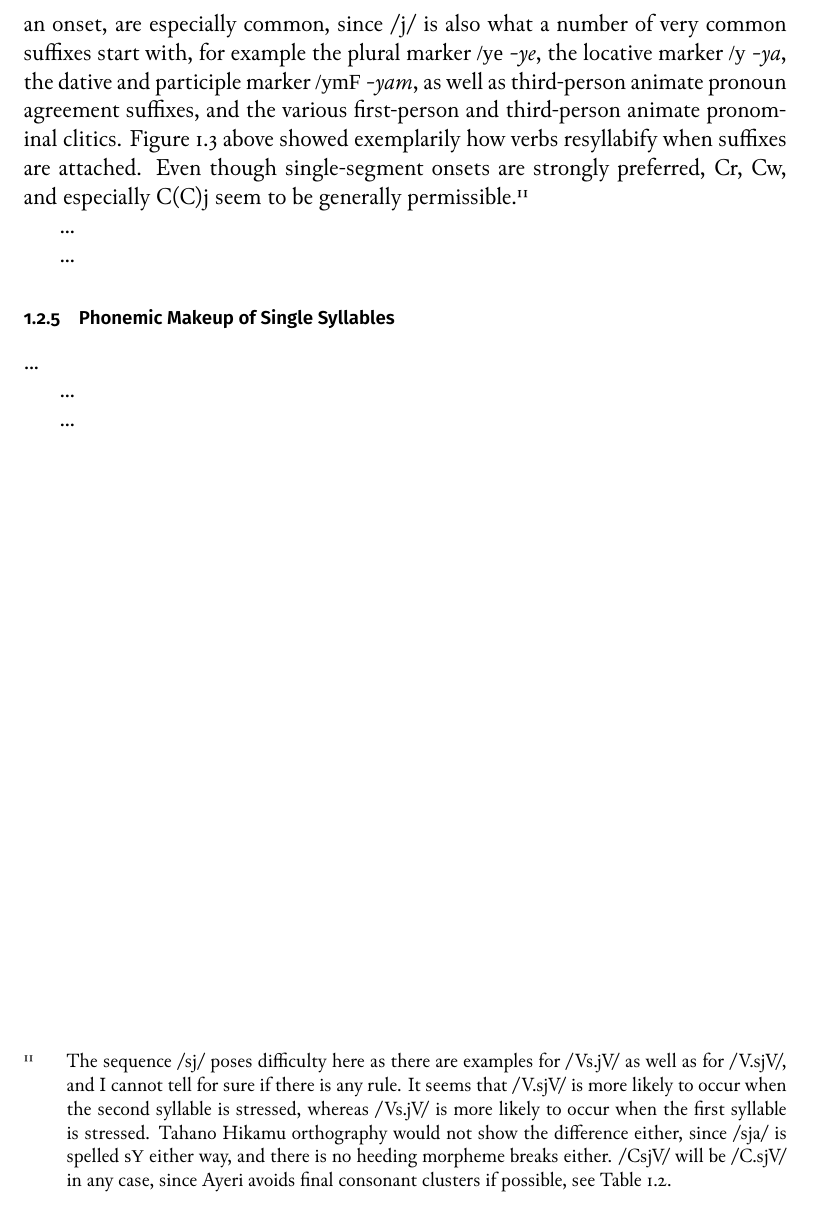
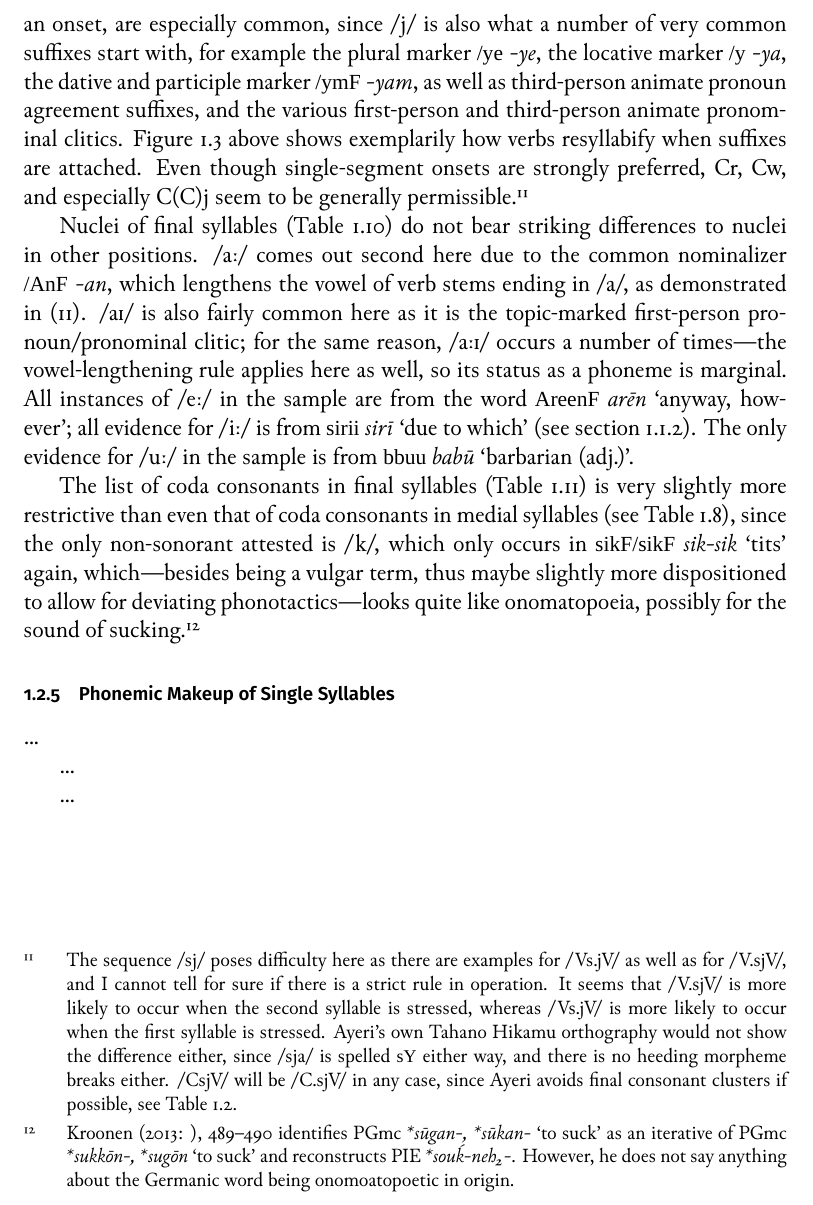
Before and after one commit to carbeck/ayerigrammar, a LaTeX thesis (grammar.tex, which reads chapters/phonology.tex): part of page 34 of 39, cut so that both start at the same text. Compiled offline with XeLaTeX; a missing font is replaced by an installed copy or a similar font.

Commit message:
Comment on final-syllable nuclei and codas

```diff
--- a/chapters/phonology.tex
+++ b/chapters/phonology.tex
@@ -226,3 +226,6 @@ are lexicalized in a few words, for example:
 \footnotetext{I have gone years without /uː/, but it has always seemed slightly
 odd to me to lack a vowel in that position when all other vowels can be long.
 Therefore, \xayr{bbuu\_anF}{babūan}{barbarian} and its adjective
+\xayr{bbuu}{babū}{barbarian (adj.)} were coined as \rayr{pFrMkye}{prankaye}---%
+things `that you put in specifically to make things fit', another new coining
+this decision resulted in.\label{fn:ū}}
@@ -1776,17 +1777,18 @@ number of very common suffixes start with, for example the plural marker
 \rayr{/ye}{-ye}, the locative marker \rayr{/y}{-ya}, the dative and participle
 marker \rayr{/ymF}{-yam}, as well as third-person animate pronoun agreement
 suffixes, and the various first-person and third-person animate pronominal
-clitics. \autoref{fig:verbsyll} above showed exemplarily how verbs resyllabify
+clitics. \autoref{fig:verbsyll} above shows exemplarily how verbs resyllabify
 when suffixes are attached. Even though single-segment onsets are strongly
 preferred, Cr, Cw, and especially C(C)j seem to be generally
 permissible.\footnote{The sequence /sj/ poses difficulty here as there are
 examples for /Vs.jV/ as well as for /V.sjV/, and I cannot tell for sure if
-there is any rule. It seems that /V.sjV/ is more likely to occur when the second
-syllable is stressed, whereas /Vs.jV/ is more likely to occur when the first
-syllable is stressed. Tahano Hikamu orthography would not show the difference
-either, since /sja/ is spelled \ayr{sY} either way, and there is no heeding
-morpheme breaks either. /CsjV/ will be /C.sjV/ in any case, since Ayeri avoids
-final consonant clusters if possible, see \autoref{tab:syltype}.}
+there is a strict rule in operation. It seems that /V.sjV/ is more likely to
+occur when the second syllable is stressed, whereas /Vs.jV/ is more likely to
+occur when the first syllable is stressed. Ayeri's own Tahano Hikamu
+orthography would not show the difference either, since /sja/ is spelled
+\ayr{sY} either way, and there is no heeding morpheme breaks either. /CsjV/
+will be /C.sjV/ in any case, since Ayeri avoids final consonant clusters if
+possible, see \autoref{tab:syltype}.}
 
 \begin{table}[pth]\centering
 \caption[Frequency of nuclei in final syllables]{Frequency of nuclei in final syllables (n\,=\,4299)}
@@ -1954,7 +1956,17 @@ uː
 \label{tab:finnuc}
 \end{table}
 
-...
+Nuclei of final syllables (\autoref{tab:finnuc}) do not bear striking
+differences to nuclei in other positions. /aː/ comes out second here due to the
+common nominalizer \rayr{/AnF}{-an}, which lengthens the vowel of verb stems
+ending in /a/, as demonstrated in (\ref{ex:longvwls}). /aɪ/ is also fairly
+common here as it is the topic-marked first-person pronoun/pronominal clitic;
+for the same reason, /aːɪ/ occurs a number of times---the vowel-lengthening
+rule applies here as well, so its status as a phoneme is marginal. All
+instances of /eː/ in the sample are from the word \xayr{AreenF}{arēn}{anyway,
+however}; all evidence for /iː/ is from \xayr{sirii}{sirī}{due to which} (see
+\autoref{doublerel}). The only evidence for /uː/ in the sample is from
+\xayr{bbuu}{babū}{barbarian (adj.)}.
 
 \begin{table}[pth]\centering
 \caption[Frequency of codas in final syllables]{Frequency of codas in final syllables (n\,=\,4299)}
@@ -2014,7 +2026,16 @@ k
 \label{tab:fincod}
 \end{table}
 
-...
+The list of coda consonants in final syllables (\autoref{tab:fincod}) is very
+slightly more restrictive than even that of coda consonants in medial syllables
+(see \autoref{tab:medcod}), since the only non-sonorant attested is /k/, which
+only occurs in \xayr{sikF/sikF}{sik-sik}{tits} again, which---besides being a
+vulgar term, thus maybe slightly more dispositioned to allow for deviating
+phonotactics---looks quite like onomatopoeia, possibly for the sound of
+sucking.\footnote{\citet[489--490]{kroonen2013} identifies PGmc \textit{*sūgan-,
+*sūkan-} `to suck' as an iterative of PGmc \textit{*sukkōn-, *sugōn} `to suck'
+and reconstructs PIE \textit{*souḱ-neh₂-}. However, he does not say anything
+about the Germanic word being onomoatopoetic in origin.}
 
 \subsection{Phonemic Makeup of Single Syllables}
 
```
Also changed, not shown: bibliography.bib (+36 -24 lines), grammar.pdf, chapters/phonology.tex (8 more changed lines).
